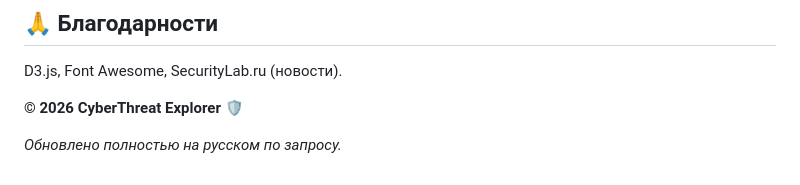
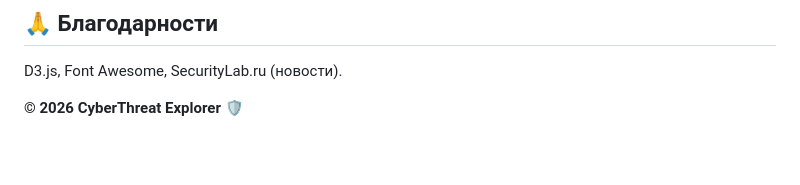
Before and after one commit to RakIlox/syte, a Markdown page: README.md, the part around the change. GitHub-like rendering; blank space fills up the shorter version.

Commit message:
Добавлены все файлы сайта

```diff
--- a/README.md
+++ b/README.md
@@ -154,5 +154,3 @@ MIT.
 D3.js, Font Awesome, SecurityLab.ru (новости).
 
 **© 2026 CyberThreat Explorer** 🛡️
-
-*Обновлено полностью на русском по запросу.*
```
